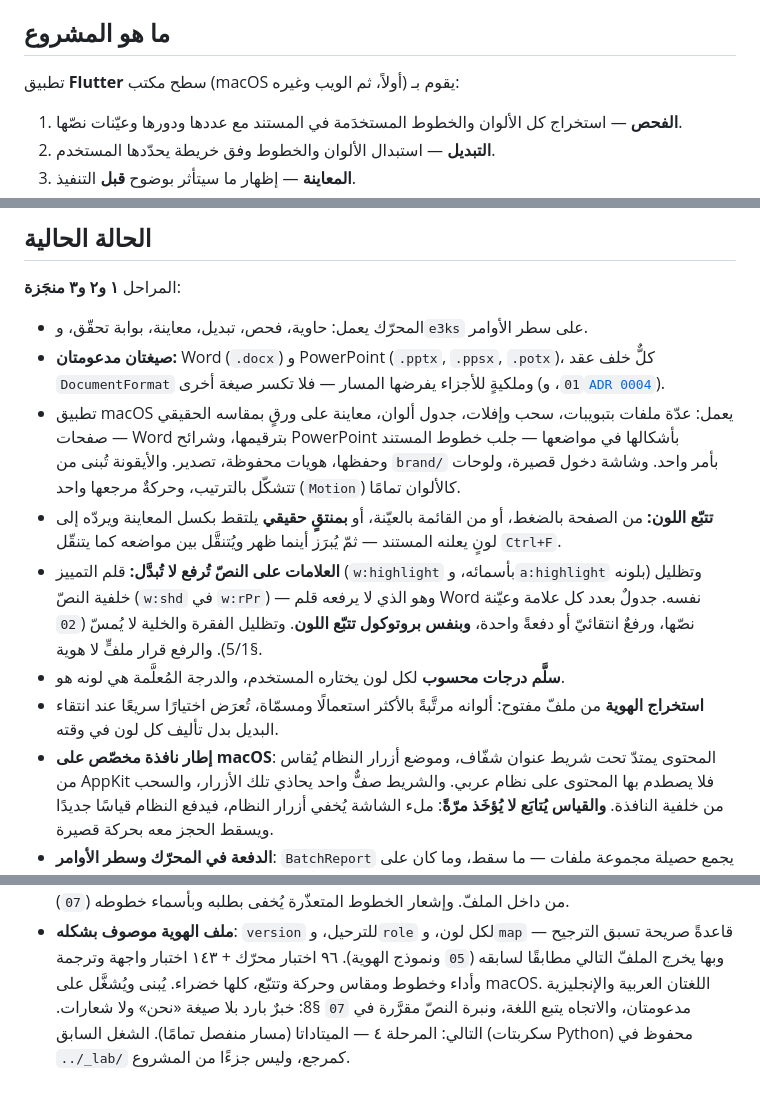
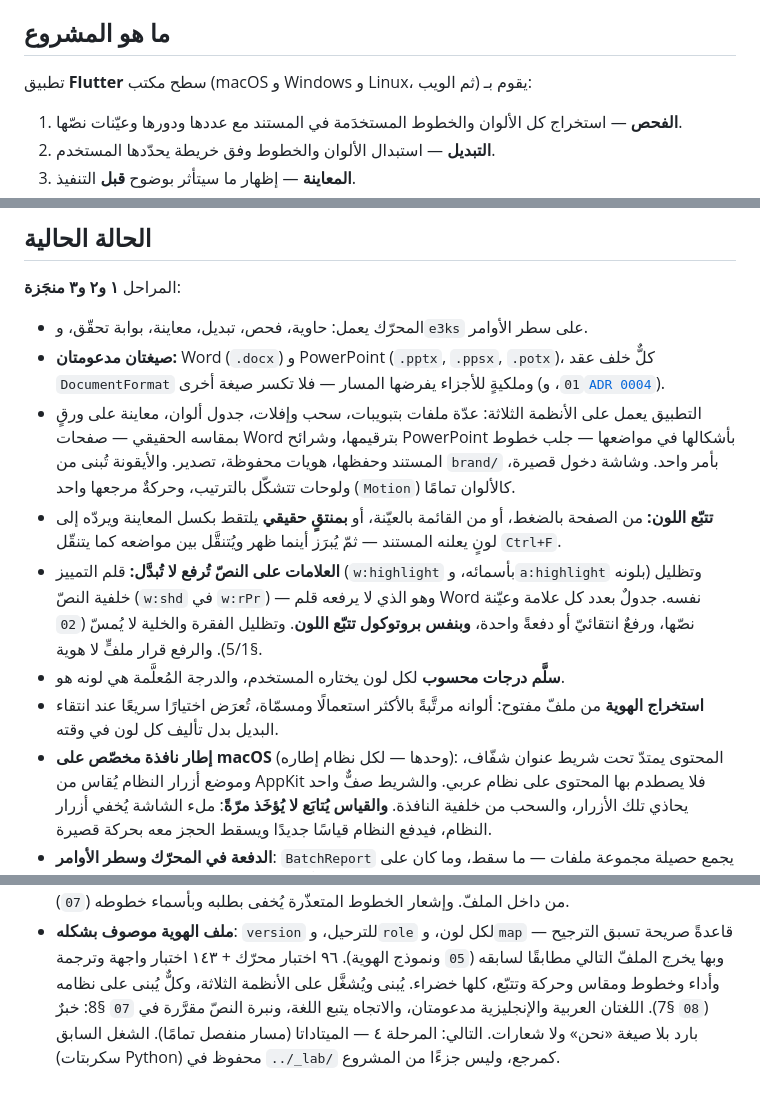
Before and after one commit to m7md-d/E3KS, a Markdown page: .claude/CLAUDE.md, 3 parts joined by grey strips. Drawn GitHub-style.

```diff
--- a/.claude/CLAUDE.md
+++ b/.claude/CLAUDE.md
@@ -8,7 +8,7 @@
 
 ## ما هو المشروع
 
-تطبيق **Flutter** سطح مكتب (macOS أولاً، ثم الويب وغيره) يقوم بـ:
+تطبيق **Flutter** سطح مكتب (macOS و Windows و Linux، ثم الويب) يقوم بـ:
 
 1. **الفحص** — استخراج كل الألوان والخطوط المستخدَمة في المستند مع عددها ودورها وعيّنات نصّها.
 2. **التبديل** — استبدال الألوان والخطوط وفق خريطة يحدّدها المستخدم.
@@ -49,7 +49,7 @@
 - **صيغتان مدعومتان:** Word (`.docx`) و PowerPoint (`.pptx`, `.ppsx`, `.potx`)،
   كلٌّ خلف عقد `DocumentFormat` وملكيةٍ للأجزاء يفرضها المسار — فلا تكسر صيغة
   أخرى (`01`، و[`ADR 0004`](../docs/adr/0004-فصل-الصيغ.md)).
-- تطبيق macOS يعمل: عدّة ملفات بتبويبات، سحب وإفلات، جدول ألوان، معاينة على
+- التطبيق يعمل على الأنظمة الثلاثة: عدّة ملفات بتبويبات، سحب وإفلات، جدول ألوان، معاينة على
   ورقٍ بمقاسه الحقيقي — صفحات Word بترقيمها، وشرائح PowerPoint بأشكالها في
   مواضعها — جلب خطوط المستند وحفظها، هويات محفوظة، تصدير. والأيقونة تُبنى من
   `brand/` بأمر واحد. وشاشة دخول قصيرة، ولوحات تتشكّل بالترتيب، وحركةٌ
@@ -65,7 +65,7 @@
 - **سلَّم درجات محسوب** لكل لون يختاره المستخدم، والدرجة المُعلَّمة هي لونه هو.
 - **استخراج الهوية** من ملفّ مفتوح: ألوانه مرتَّبةً بالأكثر استعمالًا ومسمّاة،
   تُعرَض اختيارًا سريعًا عند انتقاء البديل بدل تأليف كل لون في وقته.
-- **إطار نافذة مخصّص على macOS**: المحتوى يمتدّ تحت شريط عنوان شفّاف،
+- **إطار نافذة مخصّص على macOS** (وحدها — لكل نظام إطاره): المحتوى يمتدّ تحت شريط عنوان شفّاف،
   وموضع أزرار النظام يُقاس من AppKit فلا يصطدم بها المحتوى على نظام عربي.
   والشريط صفٌّ واحد يحاذي تلك الأزرار، والسحب من خلفية النافذة. **والقياس
   يُتابَع لا يُؤخَذ مرّةً**: ملء الشاشة يُخفي أزرار النظام، فيدفع النظام
@@ -85,7 +85,7 @@
   قاعدةً صريحة تسبق الترجيح — وبها يخرج الملفّ التالي مطابقًا لسابقه
   (`05` ونموذج الهوية).
 ٩٦ اختبار محرّك + ١٤٣ اختبار واجهة وترجمة وأداء وخطوط ومقاس وحركة وتتبّع، كلها خضراء.
-يُبنى ويُشغَّل على macOS.
+يُبنى ويُشغَّل على الأنظمة الثلاثة، وكلٌّ يُبنى على نظامه (`08` §7).
 اللغتان العربية والإنجليزية مدعومتان، والاتجاه يتبع اللغة، ونبرة النصّ
 مقرَّرة في `07` §8: خبرٌ بارد بلا صيغة «نحن» ولا شعارات.
 التالي: المرحلة ٤ — الميتاداتا (مسار منفصل تمامًا).
```
Also changed, not shown: .claude/rules/05-خارطة-الطريق.md (+8 -6 lines), README.md (+6 -5 lines).
